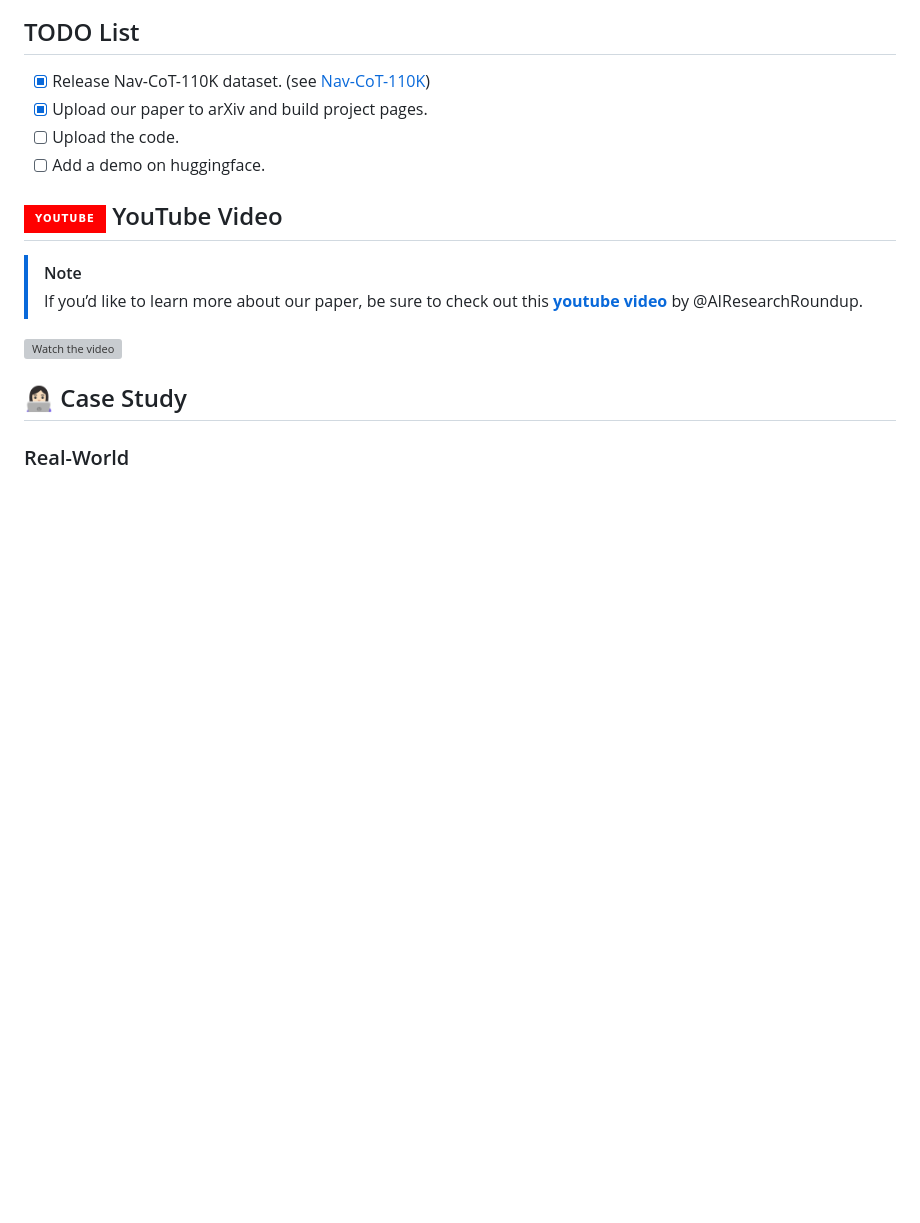
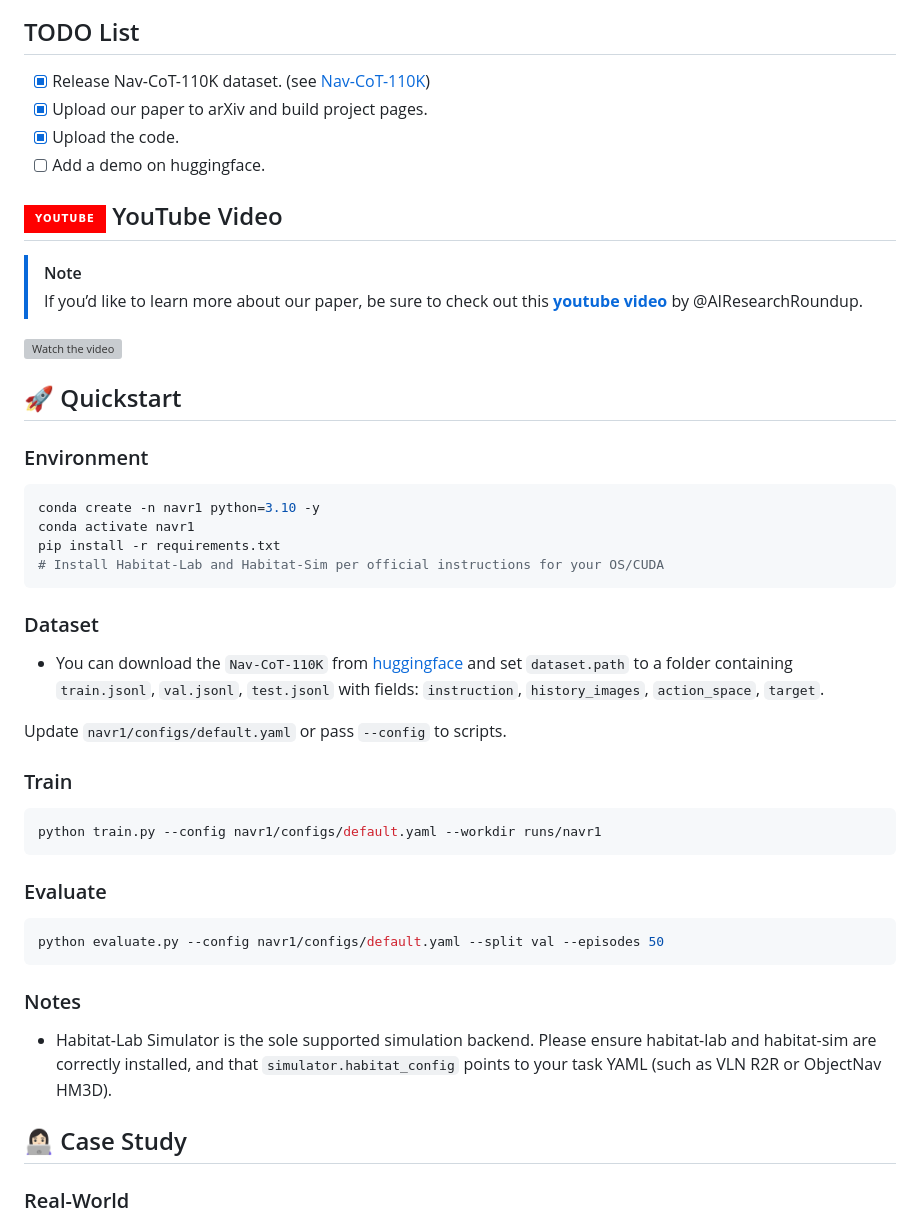
Before and after one commit to AIGeeksGroup/Nav-R1, a Markdown page: README.md, the part around the change. Rendered like a GitHub page; badges without logos; blank space fills up the shorter version; grey boxes are pictures that could not be loaded.

````diff
--- a/README.md
+++ b/README.md
@@ -38,7 +38,7 @@ Embodied navigation requires agents to integrate perception, reasoning, and acti
 
 - [x] Release Nav-CoT-110K dataset. (see [Nav-CoT-110K](https://huggingface.co/datasets/AIGeeksGroup/Nav-CoT-110K))
 - [x] Upload our paper to arXiv and build project pages.
-- [ ] Upload the code.
+- [x] Upload the code.
 - [ ] Add a demo on huggingface.
 
 ## ![YouTube](https://img.shields.io/badge/YouTube-%23FF0000.svg?style=for-the-badge&logo=YouTube&logoColor=white) YouTube Video
@@ -47,6 +47,37 @@ Embodied navigation requires agents to integrate perception, reasoning, and acti
 > If you’d like to learn more about our paper, be sure to check out this [**youtube video**](https://youtu.be/JL7MCNHeor0) by @AIResearchRoundup.
 
 [![Watch the video](https://img.youtube.com/vi/JL7MCNHeor0/maxresdefault.jpg)](https://youtu.be/JL7MCNHeor0)
+
+## 🚀 Quickstart
+
+### Environment
+
+```bash
+conda create -n navr1 python=3.10 -y
+conda activate navr1
+pip install -r requirements.txt
+# Install Habitat-Lab and Habitat-Sim per official instructions for your OS/CUDA
+```
+
+### Dataset
+- You can download the `Nav-CoT-110K` from [huggingface](https://huggingface.co/datasets/AIGeeksGroup/Nav-CoT-110K) and set `dataset.path` to a folder containing `train.jsonl`, `val.jsonl`, `test.jsonl` with fields: `instruction`, `history_images`, `action_space`, `target`.
+
+Update `navr1/configs/default.yaml` or pass `--config` to scripts.
+
+### Train
+
+```bash
+python train.py --config navr1/configs/default.yaml --workdir runs/navr1
+```
+
+### Evaluate
+
+```bash
+python evaluate.py --config navr1/configs/default.yaml --split val --episodes 50
+```
+
+### Notes
+- Habitat-Lab Simulator is the sole supported simulation backend. Please ensure habitat-lab and habitat-sim are correctly installed, and that `simulator.habitat_config` points to your task YAML (such as VLN R2R or ObjectNav HM3D).
 
 ## 👩🏻‍💻 Case Study
 
````
